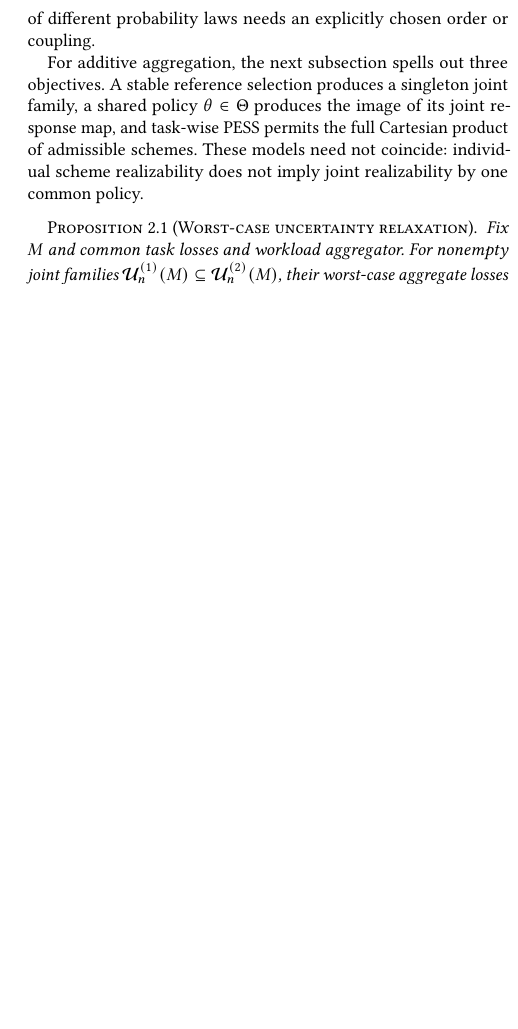
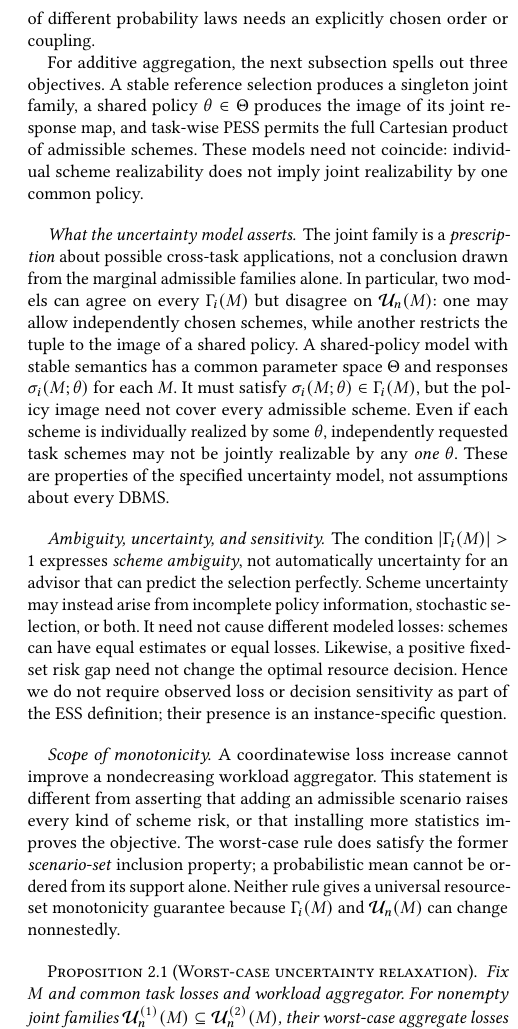
Before and after one commit to 1951123/ess-research, a LaTeX paper (paper/main.tex): part of one column of page 3 of 11, cut so that both start at the same text, the shorter picture padded with empty space. Compiled offline with pdfLaTeX.

Commit message:
paper: clarify scheme ambiguity, shared-policy realizability, and monotonicity scopes

```diff
--- a/paper/main.tex
+++ b/paper/main.tex
@@ -309,6 +309,51 @@ schemes. These models need not coincide: individual
 scheme realizability does not imply joint realizability
 by one common policy.
 
+\paragraph{What the uncertainty model asserts.}
+The joint family is a \emph{prescription} about possible
+cross-task applications, not a conclusion drawn from the
+marginal admissible families alone. In particular, two
+models can agree on every $\Gamma_i(M)$ but disagree on
+$\mathcal U_n(M)$: one may allow independently chosen
+schemes, while another restricts the tuple to the image
+of a shared policy. A shared-policy model with stable
+semantics has a common parameter space $\Theta$ and
+responses $\sigma_i(M;\theta)$ for each $M$. It must
+satisfy $\sigma_i(M;\theta)\in\Gamma_i(M)$, but the
+policy image need not cover every admissible scheme.
+Even if each scheme is individually realized by
+some $\theta$, independently requested task schemes
+may not be jointly realizable by any \emph{one} $\theta$.
+These are properties of the specified uncertainty model,
+not assumptions about every DBMS.
+
+\paragraph{Ambiguity, uncertainty, and sensitivity.}
+The condition $|\Gamma_i(M)|>1$ expresses
+\emph{scheme ambiguity}, not automatically
+uncertainty for an advisor that can predict the
+selection perfectly. Scheme uncertainty may instead
+arise from incomplete policy information, stochastic
+selection, or both. It need not cause different
+modeled losses: schemes can have equal estimates or
+equal losses. Likewise, a positive fixed-set risk gap
+need not change the optimal resource decision. Hence
+we do not require observed loss or decision sensitivity
+as part of the ESS definition; their presence is an
+instance-specific question.
+
+\paragraph{Scope of monotonicity.}
+A coordinatewise loss increase cannot improve a
+nondecreasing workload aggregator. This statement is
+different from asserting that adding an admissible
+scenario raises every kind of scheme risk, or that
+installing more statistics improves the objective.
+The worst-case rule does satisfy the former
+\emph{scenario-set} inclusion property; a probabilistic
+mean cannot be ordered from its support alone.
+Neither rule gives a universal resource-set
+monotonicity guarantee because $\Gamma_i(M)$ and
+$\mathcal U_n(M)$ can change nonnestedly.
+
 \begin{proposition}[Worst-case uncertainty relaxation]
 \label{prop:general-relaxation}
 Fix $M$ and common task losses and workload aggregator.
```
